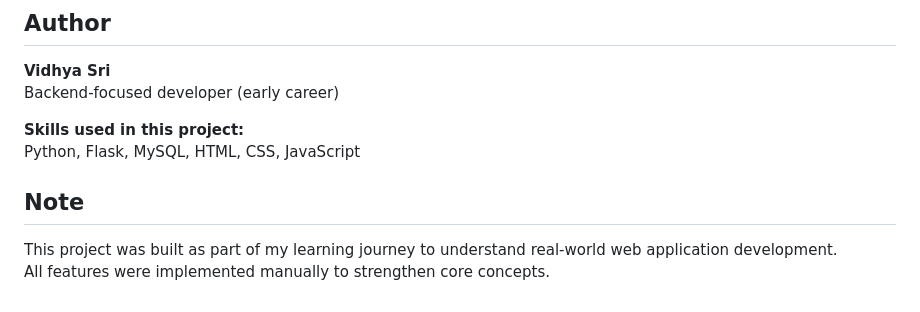
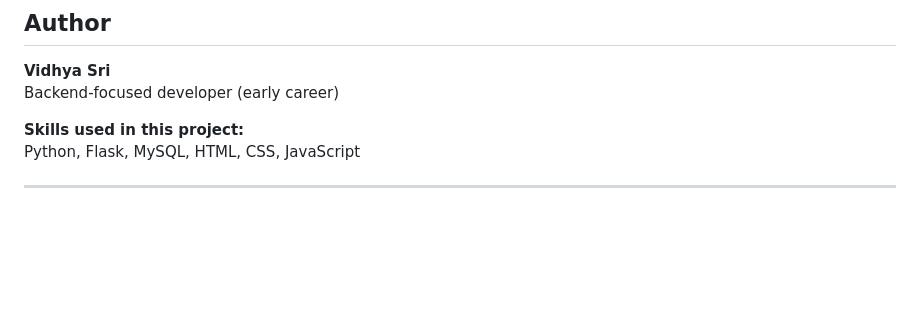
Before and after one commit to VidhyaSri7/expense-analyzer-flask-mysql, a Markdown page: README.md, the part around the change. Drawn GitHub-style; blank space fills up the shorter version.

```diff
--- a/README.md
+++ b/README.md
@@ -146,7 +146,4 @@ Backend-focused developer (early career)
 **Skills used in this project:**
 Python, Flask, MySQL, HTML, CSS, JavaScript
 
-## Note
-
-This project was built as part of my learning journey to understand real-world web application development.
-All features were implemented manually to strengthen core concepts.
+---
```
